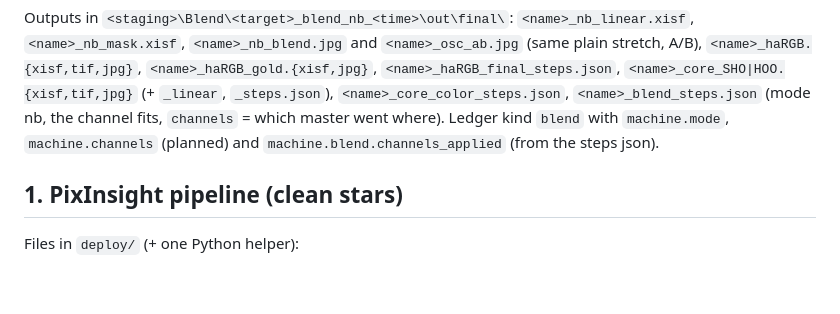
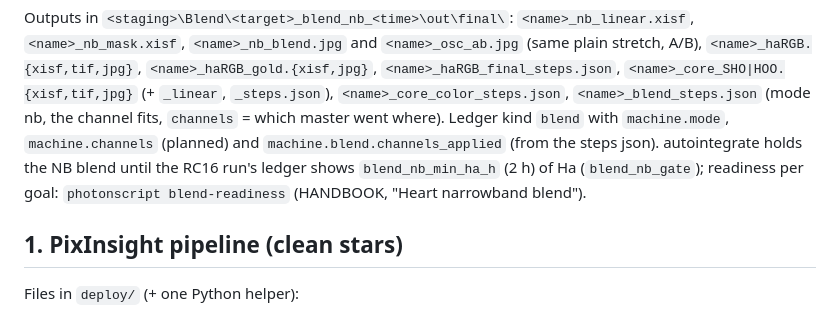
Before and after one commit to jhitchco/PhotonScript, a Markdown page: docs/OSC_INTEGRATION.md, the part around the change. Drawn GitHub-style; blank space fills up the shorter version.

```diff
--- a/docs/OSC_INTEGRATION.md
+++ b/docs/OSC_INTEGRATION.md
@@ -405,6 +405,9 @@ Outputs in `<staging>\Blend\<target>_blend_nb_<time>\out\final\`:
 channel fits, `channels` = which master went where). Ledger kind `blend`
 with `machine.mode`, `machine.channels` (planned) and
 `machine.blend.channels_applied` (from the steps json).
+autointegrate holds the NB blend until the RC16 run's ledger shows
+`blend_nb_min_ha_h` (2 h) of Ha (`blend_nb_gate`); readiness per goal:
+`photonscript blend-readiness` (HANDBOOK, "Heart narrowband blend").
 
 ## 1. PixInsight pipeline (clean stars)
 Files in `deploy/` (+ one Python helper):
```
Also changed, not shown: docs/HANDBOOK.md (+28 -0 lines).
